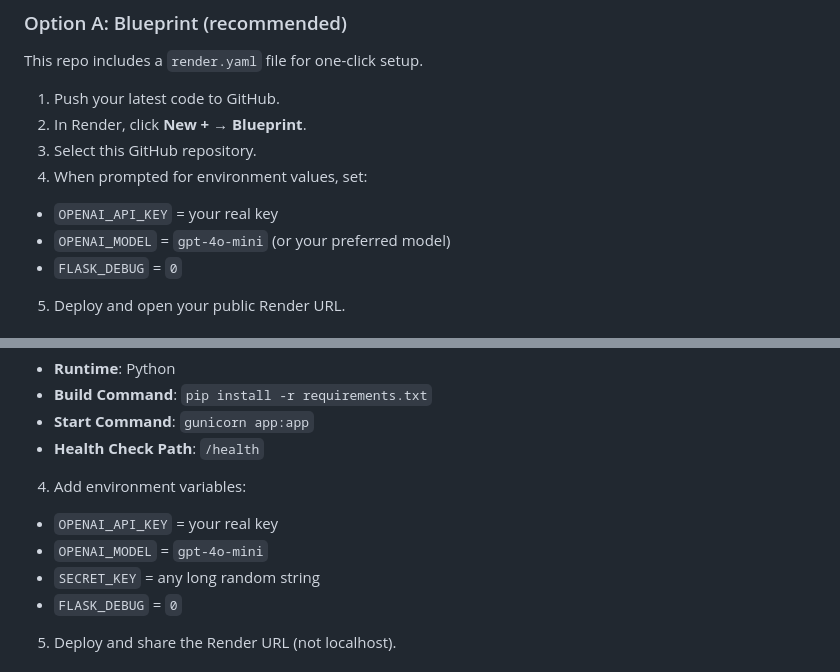
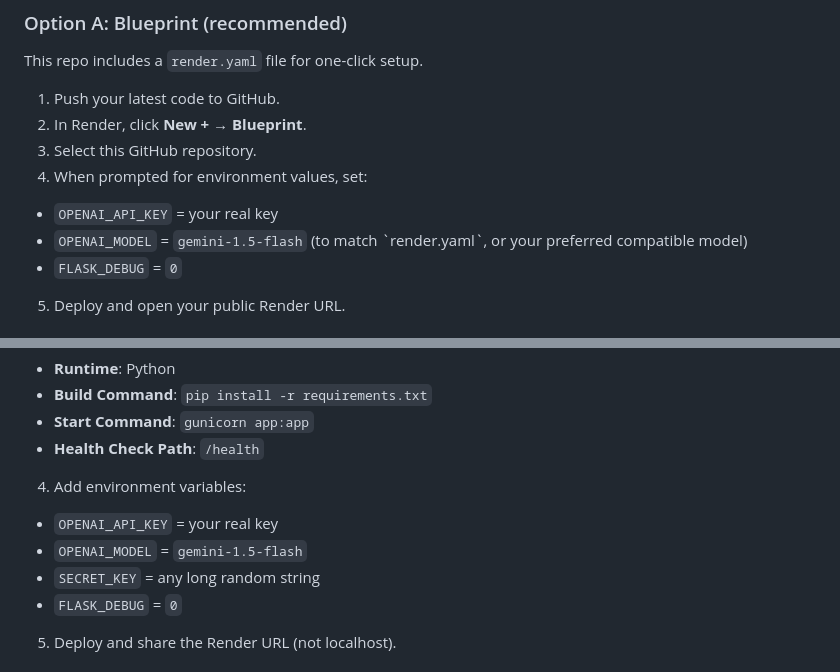
Before and after one commit to Yaso-cyber/Cloud-learning-chatbot, a Markdown page: README.md, 2 parts joined by grey strips. Rendered like a GitHub page.

Commit message:
Potential fix for pull request finding
Co-authored-by: Copilot Autofix powered by AI <175728472+Copilot@users.noreply.github.com>

```diff
--- a/README.md
+++ b/README.md
@@ -336,7 +336,7 @@ This repo includes a `render.yaml` file for one-click setup.
 3. Select this GitHub repository.
 4. When prompted for environment values, set:
   - `OPENAI_API_KEY` = your real key
-  - `OPENAI_MODEL` = `gpt-4o-mini` (or your preferred model)
+  - `OPENAI_MODEL` = `gemini-1.5-flash` (to match \`render.yaml\`, or your preferred compatible model)
   - `FLASK_DEBUG` = `0`
 5. Deploy and open your public Render URL.
 
@@ -351,7 +351,7 @@ This repo includes a `render.yaml` file for one-click setup.
   - **Health Check Path**: `/health`
 4. Add environment variables:
   - `OPENAI_API_KEY` = your real key
-  - `OPENAI_MODEL` = `gpt-4o-mini`
+  - `OPENAI_MODEL` = `gemini-1.5-flash`
   - `SECRET_KEY` = any long random string
   - `FLASK_DEBUG` = `0`
 5. Deploy and share the Render URL (not localhost).
```
